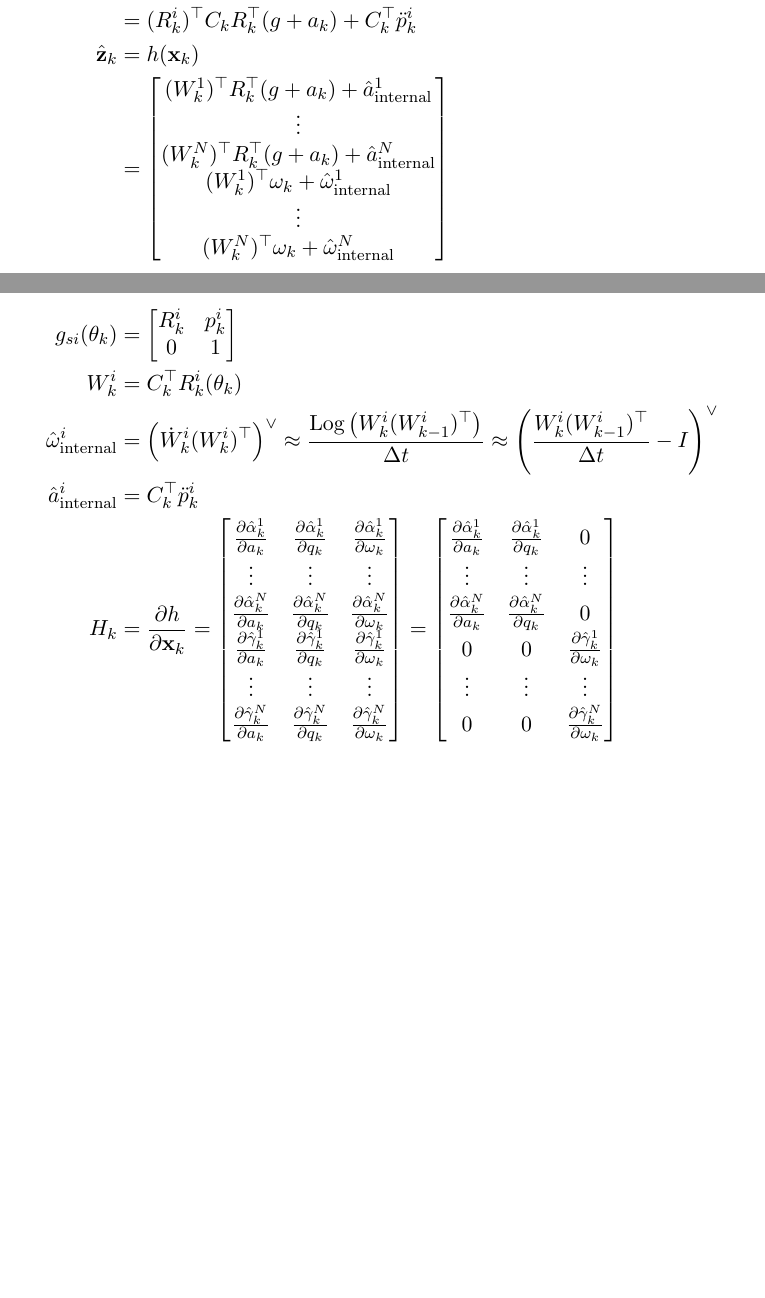
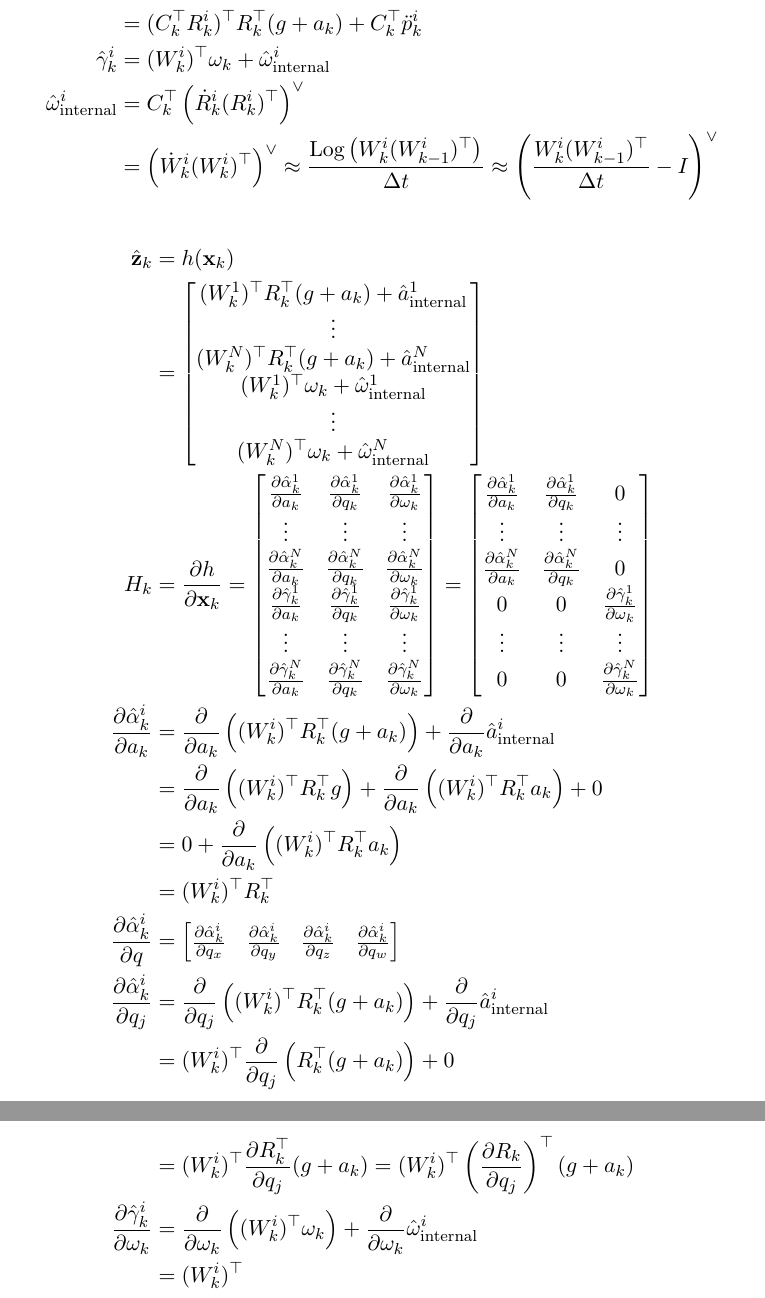
Before and after one commit to schefferac2020/SnakeSim, a LaTeX document (latex/equations.tex): two parts of pages 3 and 4 of 4 before the commit and two parts of pages 4 and 5 of 5 after it, joined at a grey line, cut so that both start at the same text, the shorter picture padded with empty space. Compiled offline with pdfLaTeX.

Commit message:
measurement jacobian equations

```diff
--- a/latex/equations.tex
+++ b/latex/equations.tex
@@ -115,5 +122,11 @@ Variable Conventions:
-    \hat{\alpha}_k^i &= (C_k^\top R_k^i)^\top R_k^\top (g + a_k) + \hat{a}^i_{\text{internal}} \\
-    &= (R_k^i)^\top C_k R_k^\top (g + a_k) + C_k^\top \ddot{p}_k^i \\
+    \hat{\alpha}_k^i &= (W_k^i)^\top R_k^\top (g + a_k) + \hat{a}^i_{\text{internal}} \\
+    % &= (C_k^\top R_k^i)^\top R_k^\top (g + a_k) + \hat{a}^i_{\text{internal}} \\
+    &= (C_k^\top R_k^i)^\top R_k^\top (g + a_k) + C_k^\top \ddot{p}_k^i \\
+    \hat{\gamma}_k^i &= (W_k^i)^\top \omega_k + \hat{\omega}^i_{\text{internal}} \\
+    \hat{\omega}^i_{\text{internal}} &= C_k^\top\left(\dot{R}_k^i(R_k^i)^\top\right)^\vee \\
+    &= \left(\dot{W}^i_k(W_k^i)^\top\right)^\vee \approx \frac{\text{Log}\left(W_k^i(W_{k-1}^i)^\top\right)}{\Delta t} \approx \left(\frac{W_k^i(W_{k-1}^i)^\top}{\Delta t} - I\right)^\vee
+\end{align*}
+\begin{align*}
     \hat{\mathbf{z}}_k &= h(\mathbf{x}_k) \\
     &= \begin{bmatrix}
         % \theta_k \\
@@ -124,13 +137,7 @@ Variable Conventions:
         \vdots \\
         (W_k^N)^\top \omega_k + \hat{\omega}^N_{\text{internal}} \\
     \end{bmatrix} \\
-    g_{si}(\theta_k) &= \begin{bmatrix}
-        R_k^i & p_k^i \\
-        0 & 1
-    \end{bmatrix} \\
-    W_k^i &= C_k^\top R_k^i(\theta_k) \\
-    \hat{\omega}^i_{\text{internal}} &= \left(\dot{W}^i_k(W_k^i)^\top\right)^\vee \approx \frac{\text{Log}\left(W_k^i(W_{k-1}^i)^\top\right)}{\Delta t} \approx \left(\frac{W_k^i(W_{k-1}^i)^\top}{\Delta t} - I\right)^\vee \\
-    \hat{a}^i_{\text{internal}} &= C_k^\top \ddot{p}_k^i \\
+    % \hat{a}^i_{\text{internal}} &= C_k^\top \ddot{p}_k^i \\
     H_k &= \pd{h}{\mathbf{x}_k} = \begin{bmatrix}
         \pd{\hat{\alpha}^1_k}{a_k} & \pd{\hat{\alpha}^1_k}{q_k} & \pd{\hat{\alpha}^1_k}{\omega_k} \\
         \vdots & \vdots & \vdots \\
@@ -146,6 +153,18 @@ Variable Conventions:
         \vdots & \vdots & \vdots \\
         0 & 0 & \pd{\hat{\gamma}^N_k}{\omega_k} \\
     \end{bmatrix} \\
+    \pd{\hat{\alpha}^i_k}{a_k} &= \pd{}{a_k} \left((W_k^i)^\top R_k^\top (g + a_k)\right) + \pd{}{a_k} \hat{a}^i_{\text{internal}} \\
+    &= \pd{}{a_k} \left((W_k^i)^\top R_k^\top g\right) + \pd{}{a_k} \left((W_k^i)^\top R_k^\top a_k\right) + 0 \\
+    &= 0 + \pd{}{a_k} \left((W_k^i)^\top R_k^\top a_k\right) \\
+    &= (W_k^i)^\top R_k^\top \\
+    \pd{\hat{\alpha}^i_k}{q} &= \begin{bmatrix}
+        \pd{\hat{\alpha}^i_k}{q_x} & \pd{\hat{\alpha}^i_k}{q_y} & \pd{\hat{\alpha}^i_k}{q_z} & \pd{\hat{\alpha}^i_k}{q_w}
+    \end{bmatrix} \\
+    \pd{\hat{\alpha}^i_k}{q_j} &= \pd{}{q_j} \left((W_k^i)^\top R_k^\top (g + a_k)\right) + \pd{}{q_j} \hat{a}^i_{\text{internal}} \\
+    &= (W_k^i)^\top \pd{}{q_j} \left( R_k^\top (g + a_k)\right) + 0 \\
+    &= (W_k^i)^\top \pd{R_k^\top}{q_j} (g + a_k) = (W_k^i)^\top \left(\pd{R_k}{q_j}\right)^\top (g + a_k) \\
+    \pd{\hat{\gamma}^i_k}{\omega_k} &= \pd{}{\omega_k} \left((W_k^i)^\top \omega_k\right) + \pd{}{\omega_k} \hat{\omega}^i_{\text{internal}} \\
+    &= (W_k^i)^\top \\
 \end{align*}
 
 \end{document}
```
Also changed, not shown: latex/equations.pdf, latex/equations.tex (9 more changed lines), 2 other files.
